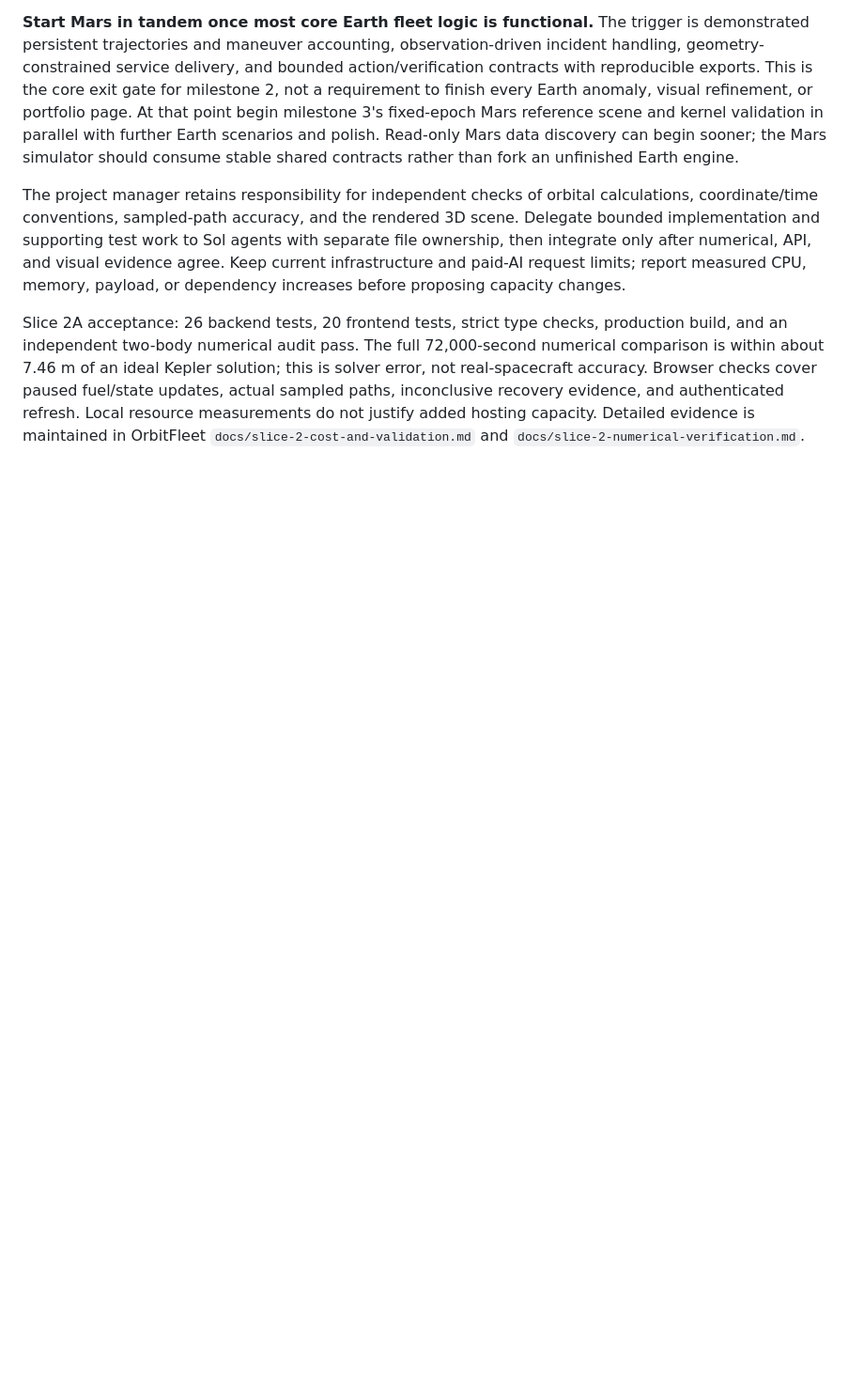
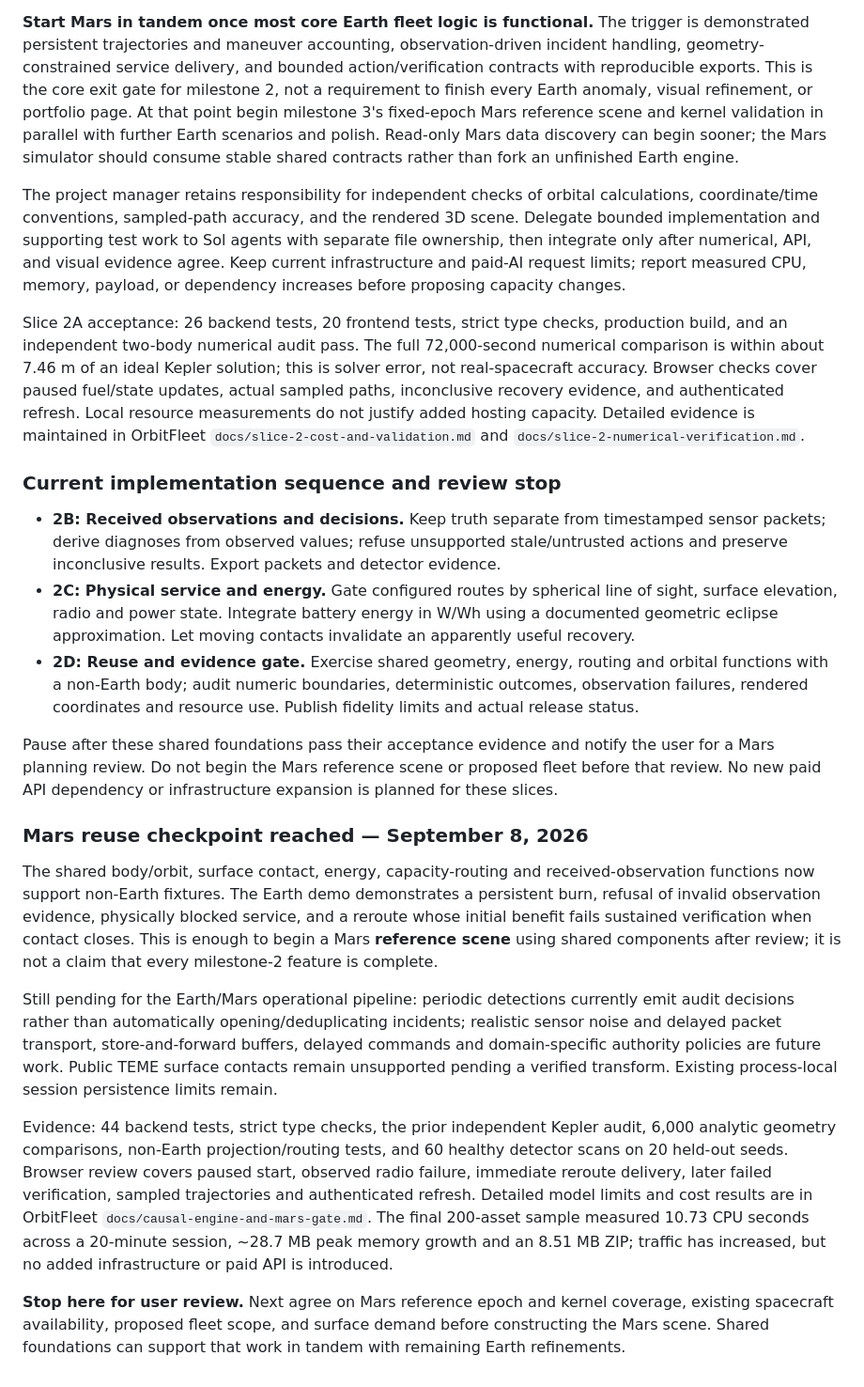
Before and after one commit to ZuchGuillotine/MarsBlog, a Markdown page: docs/orbitfleet-improvements-and-mars-plan.md, the part around one of its changes. Shown at 94% size. Rendered like a GitHub page; blank space fills up the shorter version.

Commit message:
Record OrbitFleet causal foundation checkpoint and Mars review gate

```diff
--- a/docs/orbitfleet-improvements-and-mars-plan.md
+++ b/docs/orbitfleet-improvements-and-mars-plan.md
@@ -132,3 +132,21 @@ Ship reliable session resume and a guided communications-loss demonstration with
 The project manager retains responsibility for independent checks of orbital calculations, coordinate/time conventions, sampled-path accuracy, and the rendered 3D scene. Delegate bounded implementation and supporting test work to Sol agents with separate file ownership, then integrate only after numerical, API, and visual evidence agree. Keep current infrastructure and paid-AI request limits; report measured CPU, memory, payload, or dependency increases before proposing capacity changes.
 
 Slice 2A acceptance: 26 backend tests, 20 frontend tests, strict type checks, production build, and an independent two-body numerical audit pass. The full 72,000-second numerical comparison is within about 7.46 m of an ideal Kepler solution; this is solver error, not real-spacecraft accuracy. Browser checks cover paused fuel/state updates, actual sampled paths, inconclusive recovery evidence, and authenticated refresh. Local resource measurements do not justify added hosting capacity. Detailed evidence is maintained in OrbitFleet `docs/slice-2-cost-and-validation.md` and `docs/slice-2-numerical-verification.md`.
+
+### Current implementation sequence and review stop
+
+- **2B: Received observations and decisions.** Keep truth separate from timestamped sensor packets; derive diagnoses from observed values; refuse unsupported stale/untrusted actions and preserve inconclusive results. Export packets and detector evidence.
+- **2C: Physical service and energy.** Gate configured routes by spherical line of sight, surface elevation, radio and power state. Integrate battery energy in W/Wh using a documented geometric eclipse approximation. Let moving contacts invalidate an apparently useful recovery.
+- **2D: Reuse and evidence gate.** Exercise shared geometry, energy, routing and orbital functions with a non-Earth body; audit numeric boundaries, deterministic outcomes, observation failures, rendered coordinates and resource use. Publish fidelity limits and actual release status.
+
+Pause after these shared foundations pass their acceptance evidence and notify the user for a Mars planning review. Do not begin the Mars reference scene or proposed fleet before that review. No new paid API dependency or infrastructure expansion is planned for these slices.
+
+### Mars reuse checkpoint reached — September 8, 2026
+
+The shared body/orbit, surface contact, energy, capacity-routing and received-observation functions now support non-Earth fixtures. The Earth demo demonstrates a persistent burn, refusal of invalid observation evidence, physically blocked service, and a reroute whose initial benefit fails sustained verification when contact closes. This is enough to begin a Mars **reference scene** using shared components after review; it is not a claim that every milestone-2 feature is complete.
+
+Still pending for the Earth/Mars operational pipeline: periodic detections currently emit audit decisions rather than automatically opening/deduplicating incidents; realistic sensor noise and delayed packet transport, store-and-forward buffers, delayed commands and domain-specific authority policies are future work. Public TEME surface contacts remain unsupported pending a verified transform. Existing process-local session persistence limits remain.
+
+Evidence: 44 backend tests, strict type checks, the prior independent Kepler audit, 6,000 analytic geometry comparisons, non-Earth projection/routing tests, and 60 healthy detector scans on 20 held-out seeds. Browser review covers paused start, observed radio failure, immediate reroute delivery, later failed verification, sampled trajectories and authenticated refresh. Detailed model limits and cost results are in OrbitFleet `docs/causal-engine-and-mars-gate.md`. The final 200-asset sample measured 10.73 CPU seconds across a 20-minute session, ~28.7 MB peak memory growth and an 8.51 MB ZIP; traffic has increased, but no added infrastructure or paid API is introduced.
+
+**Stop here for user review.** Next agree on Mars reference epoch and kernel coverage, existing spacecraft availability, proposed fleet scope, and surface demand before constructing the Mars scene. Shared foundations can support that work in tandem with remaining Earth refinements.
```
Also changed, not shown: other parts of docs/orbitfleet-improvements-and-mars-plan.md (+2 -2 lines).
